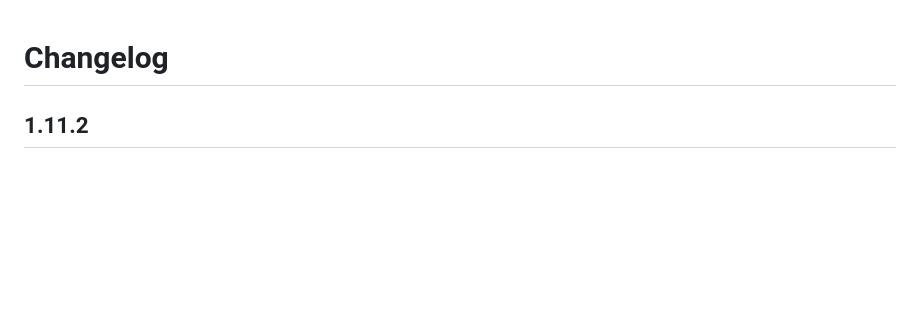
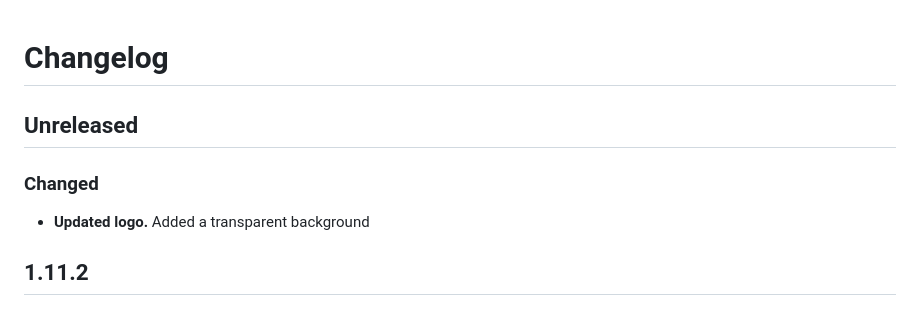
Before and after one commit to Shambels/polarSense, a Markdown page: CHANGELOG.md, the part around the change. GitHub-like rendering; blank space fills up the shorter version.

Commit message:
Removed logo background

```diff
--- a/CHANGELOG.md
+++ b/CHANGELOG.md
@@ -1,4 +1,10 @@
 # Changelog
+
+## Unreleased
+
+### Changed
+
+- **Updated logo.** Added a transparent background
 
 ## 1.11.2
 
```
Also changed, not shown: assets/icon.png.
